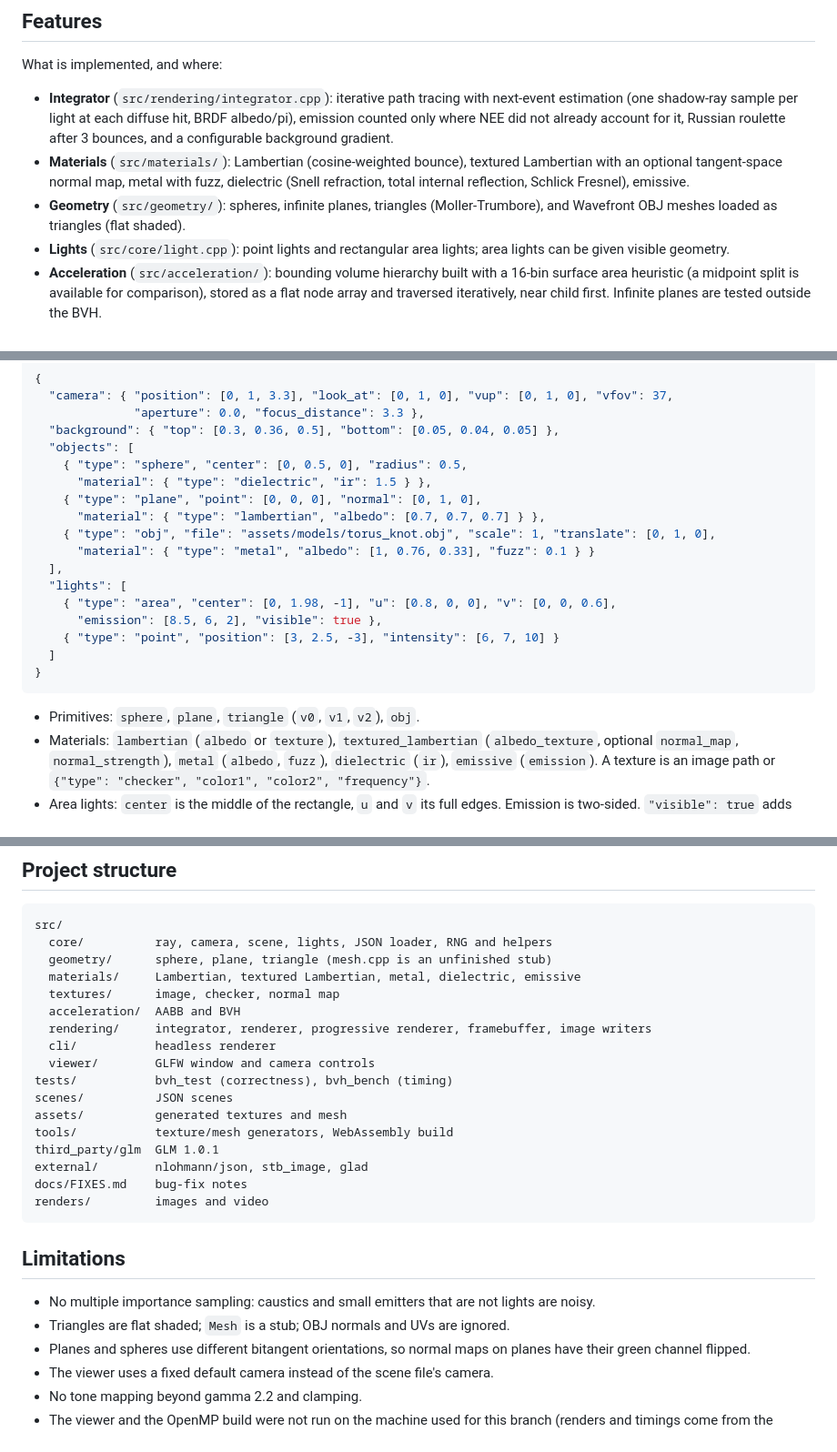
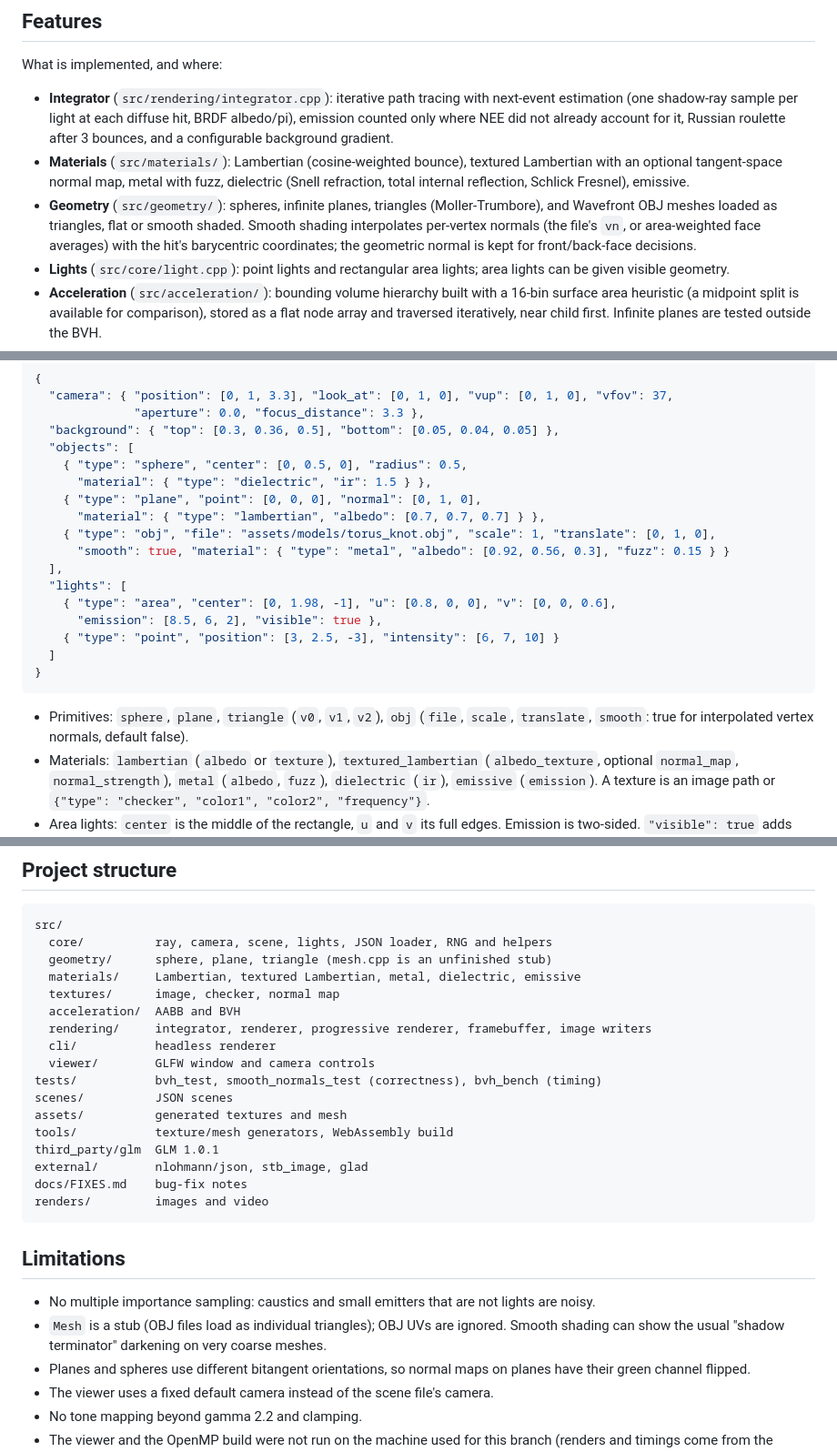
Before and after one commit to HamoodiM/Raytracer, a Markdown page: README.md, 3 parts joined by grey strips. Shown at 91% size. Rendered like a GitHub page.

````diff
--- a/README.md
+++ b/README.md
@@ -21,7 +21,9 @@ What is implemented, and where:
   optional tangent-space normal map, metal with fuzz, dielectric (Snell refraction, total internal
   reflection, Schlick Fresnel), emissive.
 - **Geometry** (`src/geometry/`): spheres, infinite planes, triangles (Moller-Trumbore), and
-  Wavefront OBJ meshes loaded as triangles (flat shaded).
+  Wavefront OBJ meshes loaded as triangles, flat or smooth shaded. Smooth shading interpolates
+  per-vertex normals (the file's `vn`, or area-weighted face averages) with the hit's barycentric
+  coordinates; the geometric normal is kept for front/back-face decisions.
 - **Lights** (`src/core/light.cpp`): point lights and rectangular area lights; area lights can be
   given visible geometry.
 - **Acceleration** (`src/acceleration/`): bounding volume hierarchy built with a 16-bin surface
@@ -154,7 +161,7 @@ P save a PPM screenshot, Esc quit.
     { "type": "plane", "point": [0, 0, 0], "normal": [0, 1, 0],
       "material": { "type": "lambertian", "albedo": [0.7, 0.7, 0.7] } },
     { "type": "obj", "file": "assets/models/torus_knot.obj", "scale": 1, "translate": [0, 1, 0],
-      "material": { "type": "metal", "albedo": [1, 0.76, 0.33], "fuzz": 0.1 } }
+      "smooth": true, "material": { "type": "metal", "albedo": [0.92, 0.56, 0.3], "fuzz": 0.15 } }
   ],
   "lights": [
     { "type": "area", "center": [0, 1.98, -1], "u": [0.8, 0, 0], "v": [0, 0, 0.6],
@@ -164,7 +171,8 @@ P save a PPM screenshot, Esc quit.
 }
 ```
 
-- Primitives: `sphere`, `plane`, `triangle` (`v0`, `v1`, `v2`), `obj`.
+- Primitives: `sphere`, `plane`, `triangle` (`v0`, `v1`, `v2`), `obj` (`file`, `scale`,
+  `translate`, `smooth`: true for interpolated vertex normals, default false).
 - Materials: `lambertian` (`albedo` or `texture`), `textured_lambertian` (`albedo_texture`,
   optional `normal_map`, `normal_strength`), `metal` (`albedo`, `fuzz`), `dielectric` (`ir`),
   `emissive` (`emission`). A texture is an image path or
@@ -191,7 +199,7 @@ src/
   rendering/     integrator, renderer, progressive renderer, framebuffer, image writers
   cli/           headless renderer
   viewer/        GLFW window and camera controls
-tests/           bvh_test (correctness), bvh_bench (timing)
+tests/           bvh_test, smooth_normals_test (correctness), bvh_bench (timing)
 scenes/          JSON scenes
 assets/          generated textures and mesh
 tools/           texture/mesh generators, WebAssembly build
@@ -204,7 +212,8 @@ renders/         images and video
 ## Limitations
 
 - No multiple importance sampling: caustics and small emitters that are not lights are noisy.
-- Triangles are flat shaded; `Mesh` is a stub; OBJ normals and UVs are ignored.
+- `Mesh` is a stub (OBJ files load as individual triangles); OBJ UVs are ignored. Smooth shading
+  can show the usual "shadow terminator" darkening on very coarse meshes.
 - Planes and spheres use different bitangent orientations, so normal maps on planes have their
   green channel flipped.
 - The viewer uses a fixed default camera instead of the scene file's camera.
````
Also changed, not shown: other parts of README.md (+12 -7 lines), docs/FIXES.md (+51 -5 lines), renders/hero_knot.png, 2 other files.
